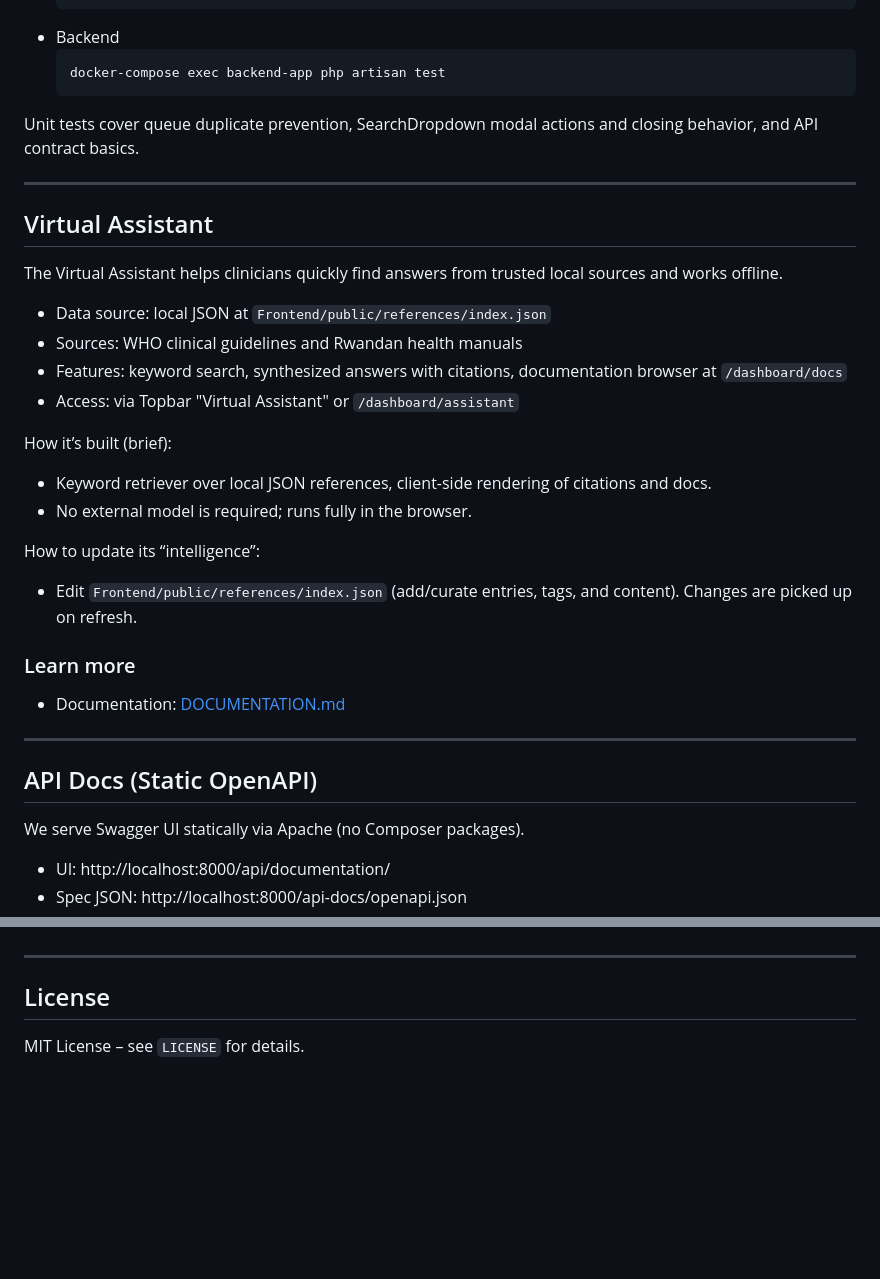
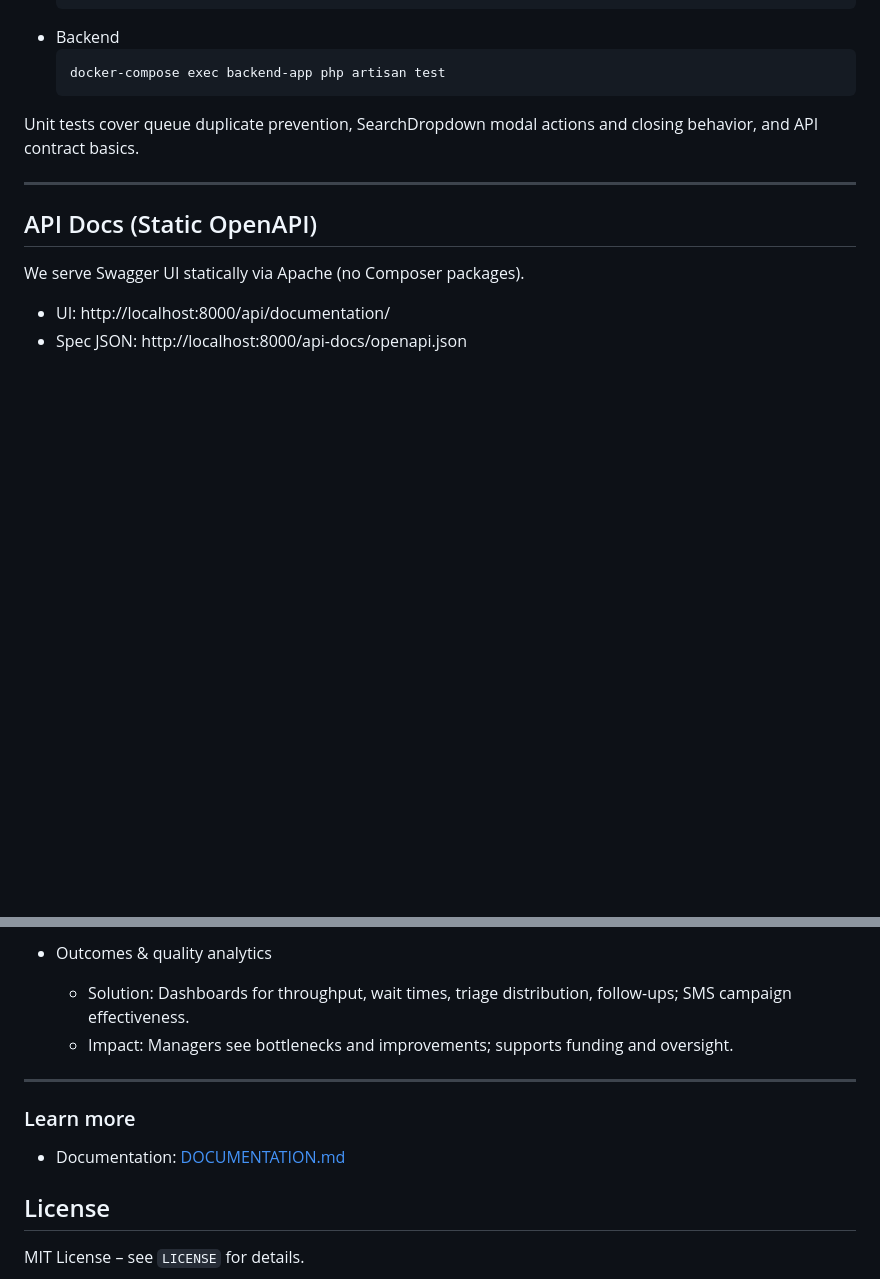
Before and after one commit to VianneyR4/eClinic, a Markdown page: README.md, 2 parts joined by grey strips. Drawn GitHub-style; blank space fills up the shorter version.

````diff
--- a/README.md
+++ b/README.md
@@ -231,27 +181,6 @@ Backend strategy
   ```
 
 Unit tests cover queue duplicate prevention, SearchDropdown modal actions and closing behavior, and API contract basics.
-
----
-
-## Virtual Assistant
-
-The Virtual Assistant helps clinicians quickly find answers from trusted local sources and works offline.
-
-- Data source: local JSON at `Frontend/public/references/index.json`
-- Sources: WHO clinical guidelines and Rwandan health manuals
-- Features: keyword search, synthesized answers with citations, documentation browser at `/dashboard/docs`
-- Access: via Topbar "Virtual Assistant" or `/dashboard/assistant`
-
-How it’s built (brief):
-- Keyword retriever over local JSON references, client-side rendering of citations and docs.
-- No external model is required; runs fully in the browser.
-
-How to update its “intelligence”:
-- Edit `Frontend/public/references/index.json` (add/curate entries, tags, and content). Changes are picked up on refresh.
-
-### Learn more
-- Documentation: [DOCUMENTATION.md](./DOCUMENTATION.md)
 
 ---
 
@@ -375,5 +356,12 @@ How to update its “intelligence”:
+- Outcomes & quality analytics
+  - Solution: Dashboards for throughput, wait times, triage distribution, follow-ups; SMS campaign effectiveness.
+  - Impact: Managers see bottlenecks and improvements; supports funding and oversight.
+
 
 ---
+
+### Learn more
+- Documentation: [DOCUMENTATION.md](./DOCUMENTATION.md)
 
 ## License
 
````
Also changed, not shown: other parts of README.md (+55 -53 lines).
